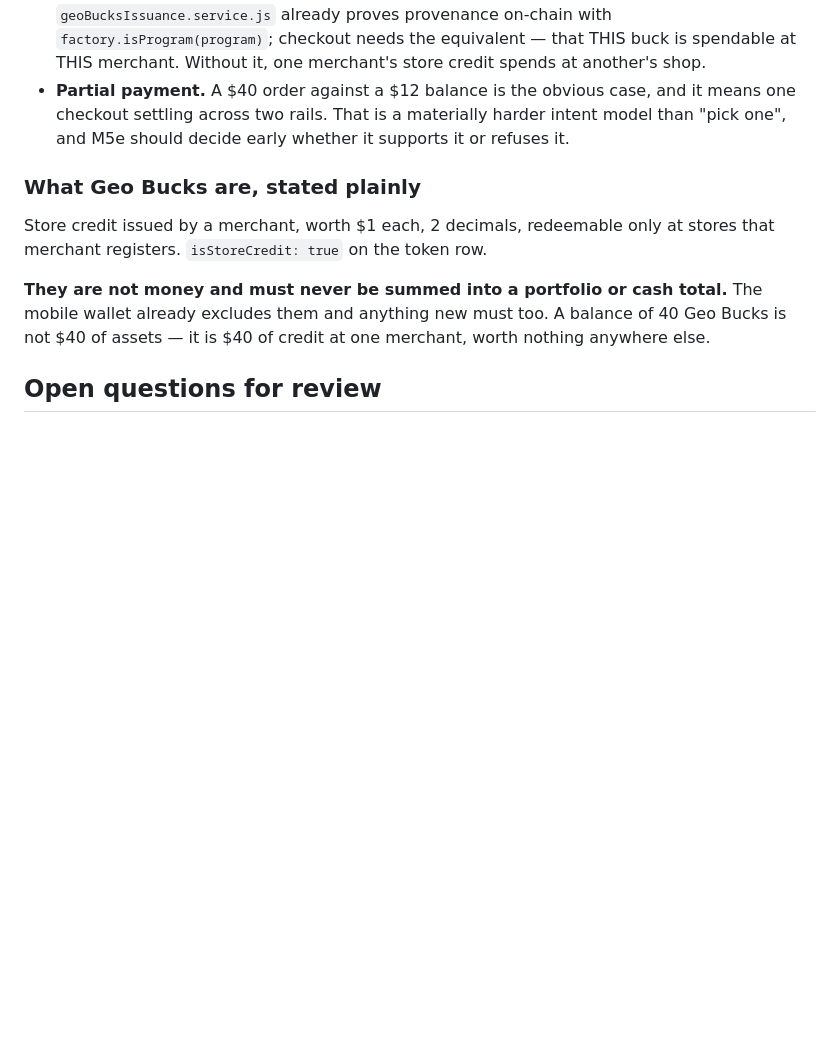
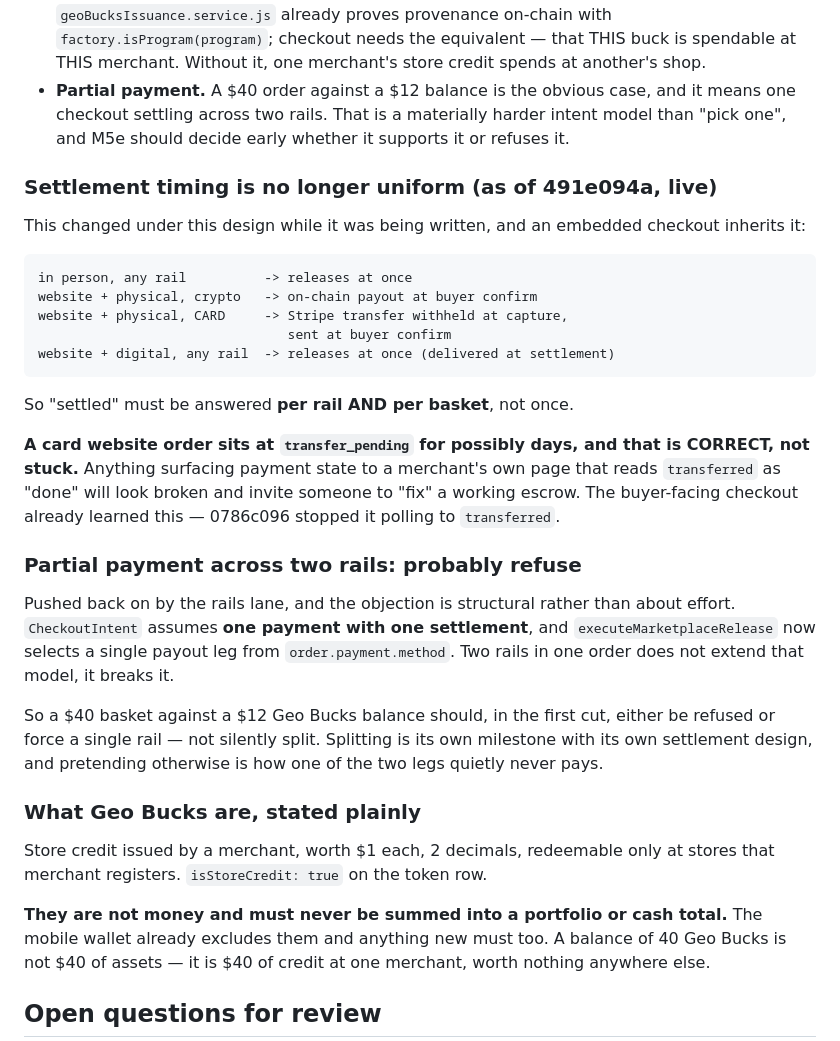
Before and after one commit to Travisswop/swop-mcp, a Markdown page: DESIGN-phase5-m5-headless-checkout.md, the part around the change. GitHub-like rendering; blank space fills up the shorter version.

Commit message:
docs(phase5): settlement timing is per-rail now, and partial payment should refuse
Two findings from the rails lane that landed in production under this design
while it was being written (491e094a).

Settlement is no longer uniform: an in-person sale releases at once, a website
physical order holds the payout until buyer confirm on BOTH card and crypto,
and digital releases at settlement. So an embedded checkout has to answer
'settled' per rail and per basket. Records the trap specifically: a card
website order sits at transfer_pending for days and that is correct, so
anything surfacing payment state that reads 'transferred' as done will look
broken and invite someone to fix a working escrow.

And partial payment across two rails should refuse rather than split in the
first cut. CheckoutIntent assumes one payment with one settlement, and
executeMarketplaceRelease picks a single payout leg from order.payment.method —
two rails breaks that model rather than extending it. Splitting is its own
milestone; pretending otherwise is how one leg quietly never pays.

Co-Authored-By: Claude Opus 5 <noreply@anthropic.com>

````diff
--- a/DESIGN-phase5-m5-headless-checkout.md
+++ b/DESIGN-phase5-m5-headless-checkout.md
@@ -213,6 +213,40 @@ No bucks. Adding one means:
   harder intent model than "pick one", and M5e should decide early whether it
   supports it or refuses it.
 
+### Settlement timing is no longer uniform (as of 491e094a, live)
+
+This changed under this design while it was being written, and an embedded
+checkout inherits it:
+
+```
+in person, any rail          -> releases at once
+website + physical, crypto   -> on-chain payout at buyer confirm
+website + physical, CARD     -> Stripe transfer withheld at capture,
+                                sent at buyer confirm
+website + digital, any rail  -> releases at once (delivered at settlement)
+```
+
+So "settled" must be answered **per rail AND per basket**, not once.
+
+**A card website order sits at `transfer_pending` for possibly days, and that
+is CORRECT, not stuck.** Anything surfacing payment state to a merchant's own
+page that reads `transferred` as "done" will look broken and invite someone to
+"fix" a working escrow. The buyer-facing checkout already learned this —
+0786c096 stopped it polling to `transferred`.
+
+### Partial payment across two rails: probably refuse
+
+Pushed back on by the rails lane, and the objection is structural rather than
+about effort. `CheckoutIntent` assumes **one payment with one settlement**, and
+`executeMarketplaceRelease` now selects a single payout leg from
+`order.payment.method`. Two rails in one order does not extend that model, it
+breaks it.
+
+So a $40 basket against a $12 Geo Bucks balance should, in the first cut,
+either be refused or force a single rail — not silently split. Splitting is its
+own milestone with its own settlement design, and pretending otherwise is how
+one of the two legs quietly never pays.
+
 ### What Geo Bucks are, stated plainly
 
 Store credit issued by a merchant, worth $1 each, 2 decimals, redeemable only
````
